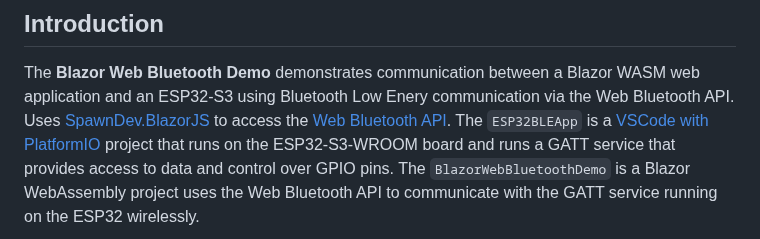
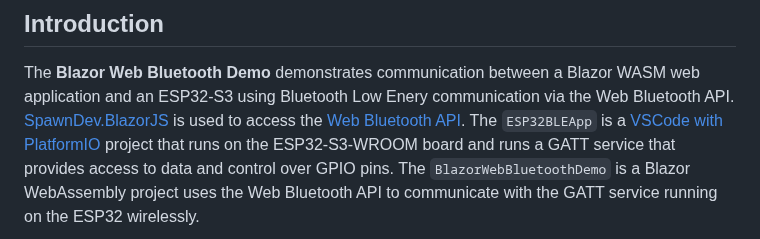
Before and after one commit to LostBeard/BlazorWebBluetoothDemo, a Markdown page: README.md, the part around the change. Drawn GitHub-style.

```diff
--- a/README.md
+++ b/README.md
@@ -18,7 +18,7 @@ Welcome to the **Blazor Web Bluetooth Demo**! This project showcases how to use
 ## Introduction
 
 The **Blazor Web Bluetooth Demo** demonstrates communication between a Blazor WASM web application and an ESP32-S3 using Bluetooth Low Enery communication via the Web Bluetooth API.
-Uses [SpawnDev.BlazorJS](https://github.com/LostBeard/SpawnDev.BlazorJS) to access the [Web Bluetooth API](https://developer.mozilla.org/en-US/docs/Web/API/Web_Bluetooth_API).
+[SpawnDev.BlazorJS](https://github.com/LostBeard/SpawnDev.BlazorJS) is used to access the [Web Bluetooth API](https://developer.mozilla.org/en-US/docs/Web/API/Web_Bluetooth_API).
 The `ESP32BLEApp` is a [VSCode with PlatformIO](https://platformio.org/install/ide?install=vscode) project that runs on the ESP32-S3-WROOM board and runs a GATT service that provides access to data and control over GPIO pins.
 The `BlazorWebBluetoothDemo` is a Blazor WebAssembly project uses the Web Bluetooth API to communicate with the GATT service running on the ESP32 wirelessly.
 
```
